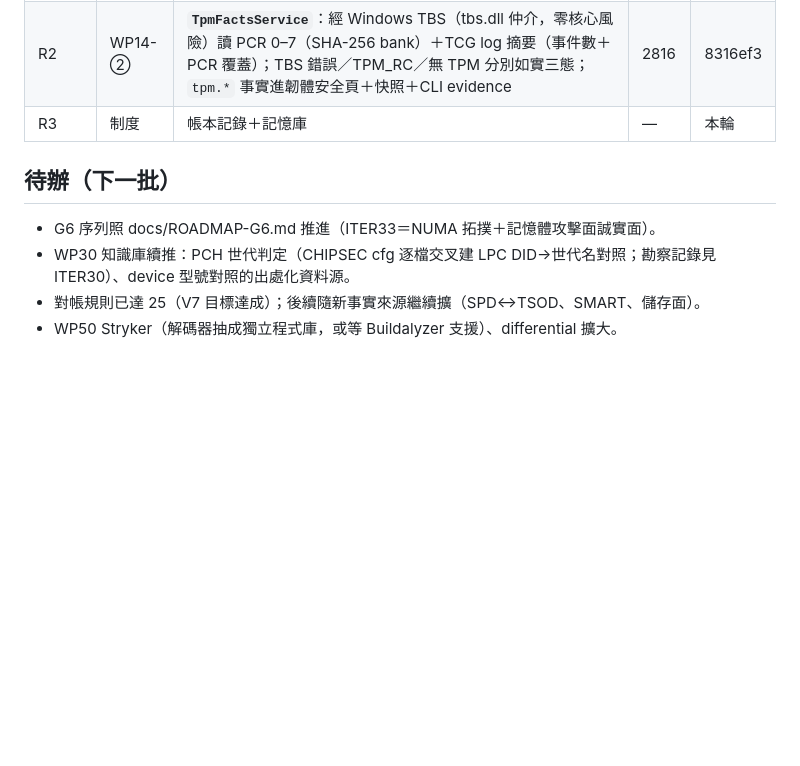
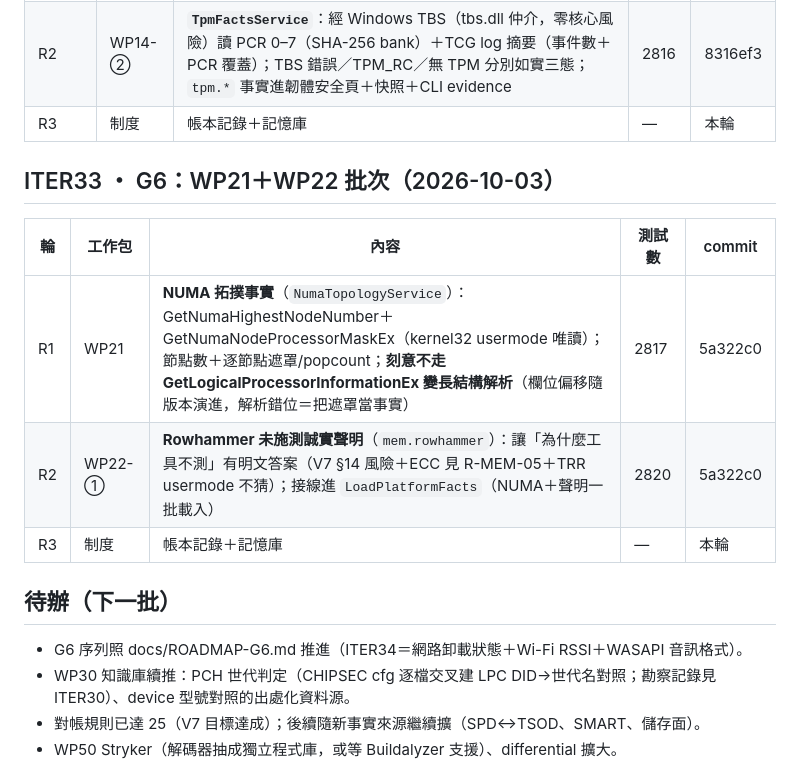
Before and after one commit to Xinglanclever/XinSpect, a Markdown page: docs/ITERATIONS.md, the part around the change. GitHub-like rendering; blank space fills up the shorter version.

Commit message:
迭代帳本記錄ITER33批次

```diff
--- a/docs/ITERATIONS.md
+++ b/docs/ITERATIONS.md
@@ -151,9 +151,17 @@
 | R2 | WP14-② | **`TpmFactsService`**：經 Windows TBS（tbs.dll 仲介，零核心風險）讀 PCR 0–7（SHA-256 bank）＋TCG log 摘要（事件數＋PCR 覆蓋）；TBS 錯誤／TPM_RC／無 TPM 分別如實三態；`tpm.*` 事實進韌體安全頁＋快照＋CLI evidence | 2816 | 8316ef3 |
 | R3 | 制度 | 帳本記錄＋記憶庫 | — | 本輪 |
 
+## ITER33 ・ G6：WP21＋WP22 批次（2026-10-03）
+
+| 輪 | 工作包 | 內容 | 測試數 | commit |
+|---|---|---|---|---|
+| R1 | WP21 | **NUMA 拓撲事實**（`NumaTopologyService`）：GetNumaHighestNodeNumber＋GetNumaNodeProcessorMaskEx（kernel32 usermode 唯讀）；節點數＋逐節點遮罩/popcount；**刻意不走 GetLogicalProcessorInformationEx 變長結構解析**（欄位偏移隨版本演進，解析錯位＝把遮罩當事實） | 2817 | 5a322c0 |
+| R2 | WP22-① | **Rowhammer 未施測誠實聲明**（`mem.rowhammer`）：讓「為什麼工具不測」有明文答案（V7 §14 風險＋ECC 見 R-MEM-05＋TRR usermode 不猜）；接線進 `LoadPlatformFacts`（NUMA＋聲明一批載入） | 2820 | 5a322c0 |
+| R3 | 制度 | 帳本記錄＋記憶庫 | — | 本輪 |
+
 ## 待辦（下一批）
 
-- G6 序列照 docs/ROADMAP-G6.md 推進（ITER33＝NUMA 拓撲＋記憶體攻擊面誠實面）。
+- G6 序列照 docs/ROADMAP-G6.md 推進（ITER34＝網路卸載狀態＋Wi-Fi RSSI＋WASAPI 音訊格式）。
 - WP30 知識庫續推：PCH 世代判定（CHIPSEC cfg 逐檔交叉建 LPC DID→世代名對照；勘察記錄見 ITER30）、device 型號對照的出處化資料源。
 - 對帳規則已達 25（V7 目標達成）；後續隨新事實來源繼續擴（SPD↔TSOD、SMART、儲存面）。
 - WP50 Stryker（解碼器抽成獨立程式庫，或等 Buildalyzer 支援）、differential 擴大。
```
